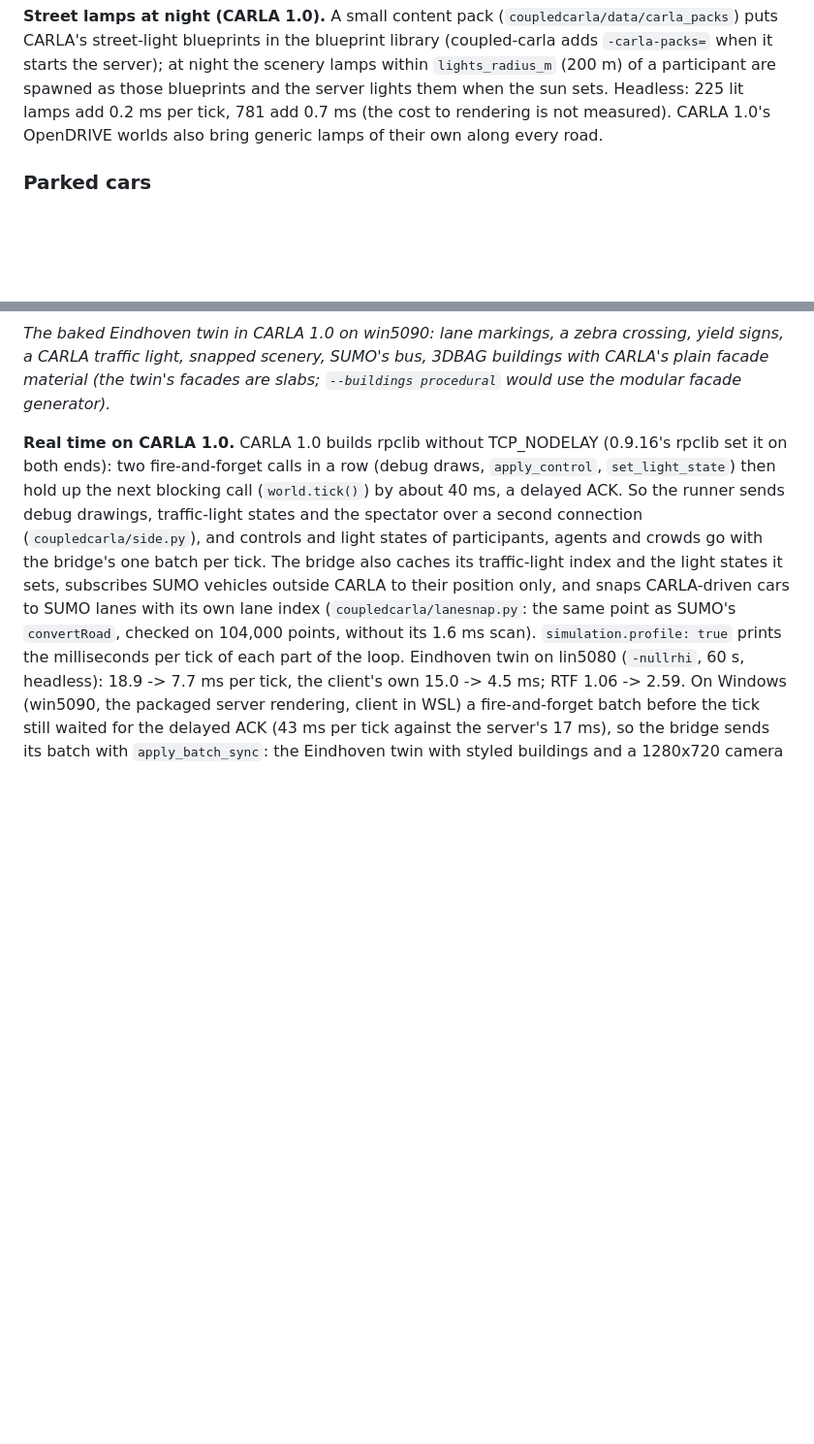
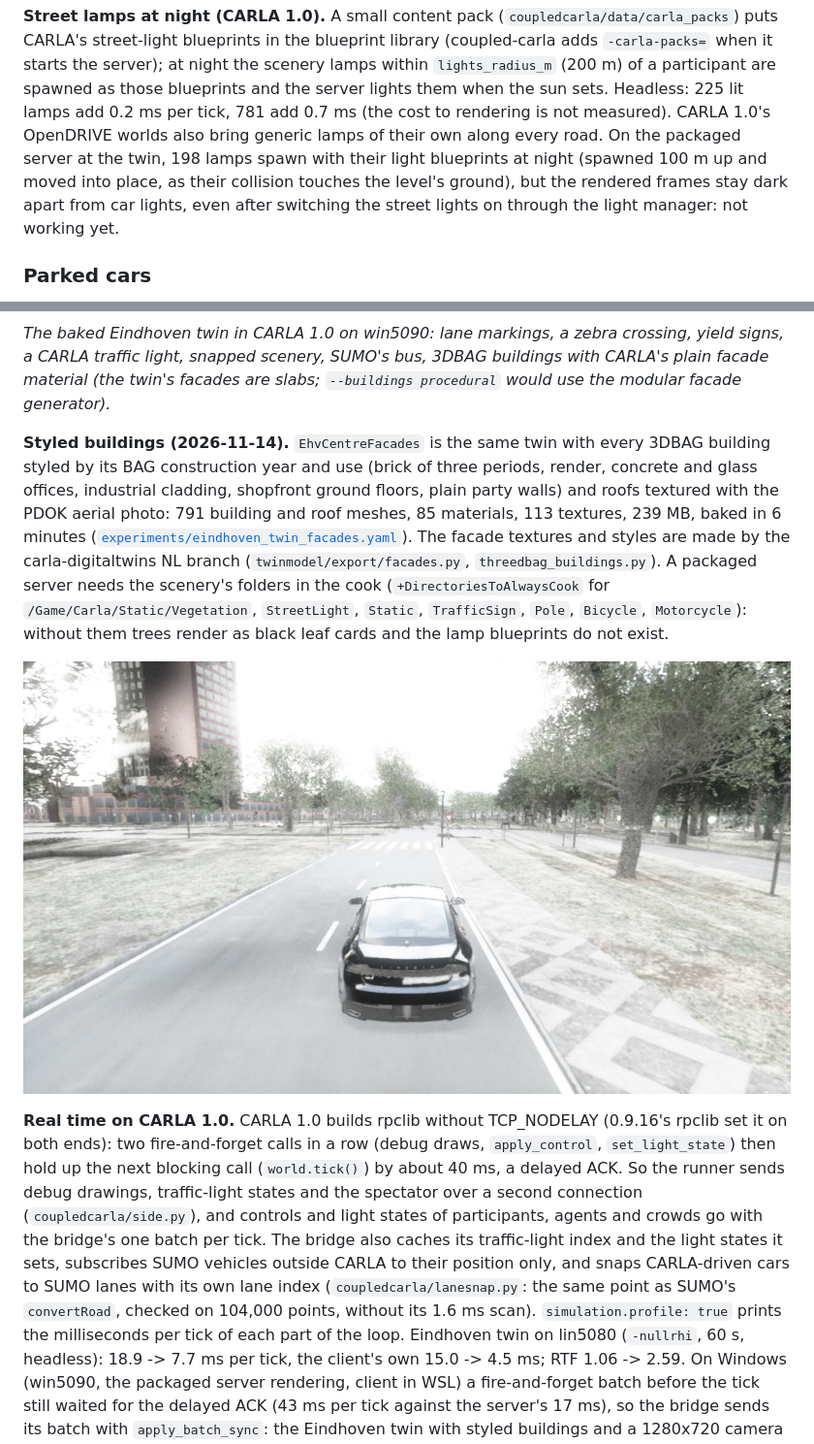
Before and after one commit to bazilinskyy/coupled-carla, a Markdown page: README.md, 2 parts joined by grey strips. Shown at 97% size. GitHub-like rendering; pictures changed too: docs/img/twin_facades_trees.jpg (added); blank space fills up the shorter version.

Commit message:
Street lights switched on after lit lamps spawn at night (render still dark); README: styled twin rendered, cook folders, night lamps open
Co-Authored-By: Claude Opus 5.5 <noreply@anthropic.com>

```diff
--- a/README.md
+++ b/README.md
@@ -386,6 +386,9 @@ street-light blueprints in the blueprint library (coupled-carla adds `-carla-pac
 at night the scenery lamps within `lights_radius_m` (200 m) of a participant are spawned as those blueprints and
 the server lights them when the sun sets. Headless: 225 lit lamps add 0.2 ms per tick, 781 add 0.7 ms (the cost to
 rendering is not measured). CARLA 1.0's OpenDRIVE worlds also bring generic lamps of their own along every road.
+On the packaged server at the twin, 198 lamps spawn with their light blueprints at night (spawned 100 m up and moved
+into place, as their collision touches the level's ground), but the rendered frames stay dark apart from car
+lights, even after switching the street lights on through the light manager: not working yet.
 
 ### Parked cars
 
@@ -795,6 +798,17 @@ bridge needs profiling on 1.0.
 *The baked Eindhoven twin in CARLA 1.0 on win5090: lane markings, a zebra crossing, yield signs, a CARLA traffic
 light, snapped scenery, SUMO's bus, 3DBAG buildings with CARLA's plain facade material (the twin's facades are
 slabs; `--buildings procedural` would use the modular facade generator).*
+
+**Styled buildings (2026-11-14).** `EhvCentreFacades` is the same twin with every 3DBAG building styled by its BAG
+construction year and use (brick of three periods, render, concrete and glass offices, industrial cladding, shopfront
+ground floors, plain party walls) and roofs textured with the PDOK aerial photo: 791 building and roof meshes, 85
+materials, 113 textures, 239 MB, baked in 6 minutes ([`experiments/eindhoven_twin_facades.yaml`](experiments/eindhoven_twin_facades.yaml)).
+The facade textures and styles are made by the carla-digitaltwins NL branch (`twinmodel/export/facades.py`,
+`threedbag_buildings.py`). A packaged server needs the scenery's folders in the cook
+(`+DirectoriesToAlwaysCook` for `/Game/Carla/Static/Vegetation`, `StreetLight`, `Static`, `TrafficSign`, `Pole`,
+`Bicycle`, `Motorcycle`): without them trees render as black leaf cards and the lamp blueprints do not exist.
+
+![The styled Eindhoven twin rendered by the packaged CARLA 1.0 server: brick and office facades, real trees, a zebra crossing and a yield sign](docs/img/twin_facades_trees.jpg)
 
 **Real time on CARLA 1.0.** CARLA 1.0 builds rpclib without TCP_NODELAY (0.9.16's rpclib set it on both ends):
 two fire-and-forget calls in a row (debug draws, `apply_control`, `set_light_state`) then hold up the next
```
Also changed, not shown: 1 other file.
